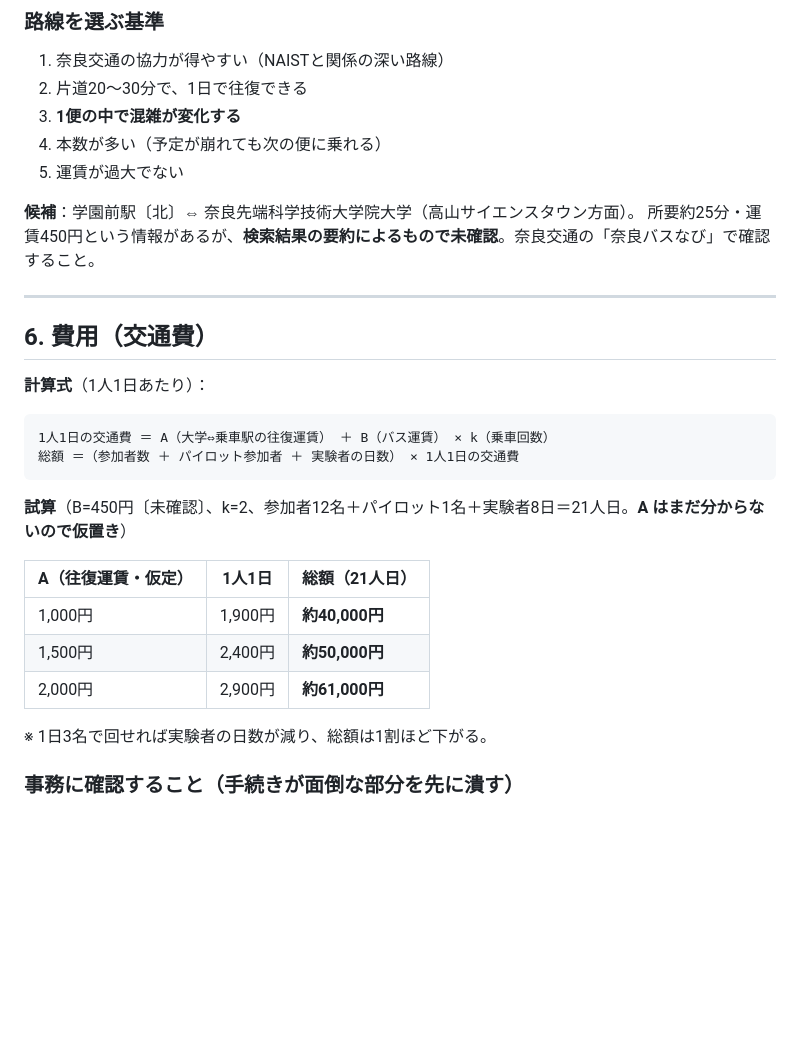
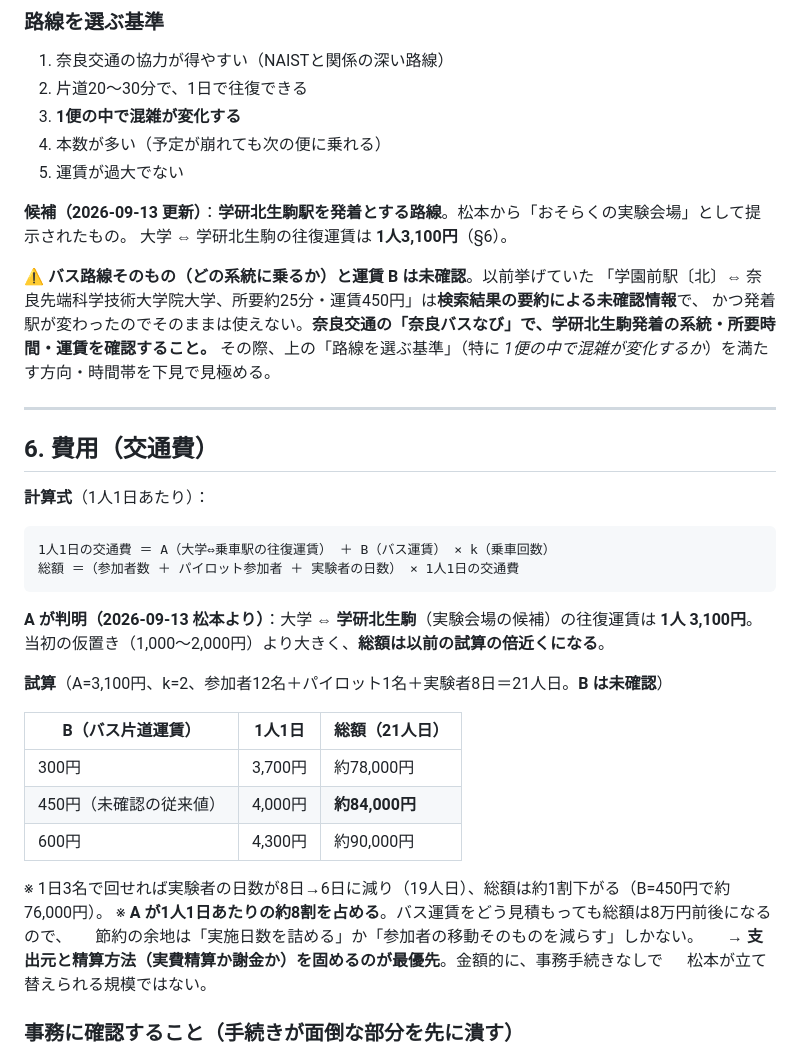
Before and after one commit to matsumototaichi-beep/bus-ui-study, a Markdown page: EXPERIMENT_PLAN.md, the part around the change. Rendered like a GitHub page; blank space fills up the shorter version.

Commit message:
計画: 交通費Aが判明（学研北生駒まで往復3,100円）→ 総額を再試算
- §6: A=3,100円（大学⇔学研北生駒の往復）で置き換え。総額は約78,000〜90,000円と、
  従来の仮置き試算（4〜6万円）の倍近くになる。Aが1人1日の約8割を占めるため、
  バス運賃の見積もりを変えても総額は8万円前後で動かない
- §5: 路線候補を学研北生駒発着に更新。学園前⇔NAIST（450円）は発着駅が変わったため
  そのままは使えない旨と、奈良バスなびでの確認を明記
- 支出元・精算方法の確定を最優先事項として記載

Co-Authored-By: Claude Opus 5 <noreply@anthropic.com>

````diff
--- a/EXPERIMENT_PLAN.md
+++ b/EXPERIMENT_PLAN.md
@@ -146,8 +146,13 @@
 4. 本数が多い（予定が崩れても次の便に乗れる）
 5. 運賃が過大でない
 
-**候補**：学園前駅〔北〕⇔ 奈良先端科学技術大学院大学（高山サイエンスタウン方面）。
-所要約25分・運賃450円という情報があるが、**検索結果の要約によるもので未確認**。奈良交通の「奈良バスなび」で確認すること。
+**候補（2026-09-13 更新）**：**学研北生駒駅を発着とする路線**。松本から「おそらくの実験会場」として提示されたもの。
+大学 ⇔ 学研北生駒の往復運賃は **1人3,100円**（§6）。
+
+⚠️ **バス路線そのもの（どの系統に乗るか）と運賃 B は未確認**。以前挙げていた
+「学園前駅〔北〕⇔ 奈良先端科学技術大学院大学、所要約25分・運賃450円」は**検索結果の要約による未確認情報**で、
+かつ発着駅が変わったのでそのままは使えない。**奈良交通の「奈良バスなび」で、学研北生駒発着の系統・所要時間・運賃を確認すること。**
+その際、上の「路線を選ぶ基準」（特に *1便の中で混雑が変化するか*）を満たす方向・時間帯を下見で見極める。
 
 ---
 
@@ -159,15 +164,22 @@
 総額 ＝（参加者数 ＋ パイロット参加者 ＋ 実験者の日数） × 1人1日の交通費
 ```
 
-**試算**（B=450円〔未確認〕、k=2、参加者12名＋パイロット1名＋実験者8日＝21人日。**A はまだ分からないので仮置き**）
+**A が判明（2026-09-13 松本より）**：大学 ⇔ **学研北生駒**（実験会場の候補）の往復運賃は **1人 3,100円**。
+当初の仮置き（1,000〜2,000円）より大きく、**総額は以前の試算の倍近くになる**。
 
-| A（往復運賃・仮定） | 1人1日 | 総額（21人日） |
+**試算**（A=3,100円、k=2、参加者12名＋パイロット1名＋実験者8日＝21人日。**B は未確認**）
+
+| B（バス片道運賃） | 1人1日 | 総額（21人日） |
 |---|---|---|
-| 1,000円 | 1,900円 | **約40,000円** |
-| 1,500円 | 2,400円 | **約50,000円** |
-| 2,000円 | 2,900円 | **約61,000円** |
+| 300円 | 3,700円 | 約78,000円 |
+| 450円（未確認の従来値） | 4,000円 | **約84,000円** |
+| 600円 | 4,300円 | 約90,000円 |
 
-※ 1日3名で回せれば実験者の日数が減り、総額は1割ほど下がる。
+※ 1日3名で回せれば実験者の日数が8日→6日に減り（19人日）、総額は約1割下がる（B=450円で約76,000円）。
+※ **A が1人1日あたりの約8割を占める**。バス運賃をどう見積もっても総額は8万円前後になるので、
+　 節約の余地は「実施日数を詰める」か「参加者の移動そのものを減らす」しかない。
+　 → **支出元と精算方法（実費精算か謝金か）を固めるのが最優先**。金額的に、事務手続きなしで
+　 松本が立て替えられる規模ではない。
 
 ### 事務に確認すること（手続きが面倒な部分を先に潰す）
 - [ ] 支出元（研究室の予算か、何の費目か）
````
